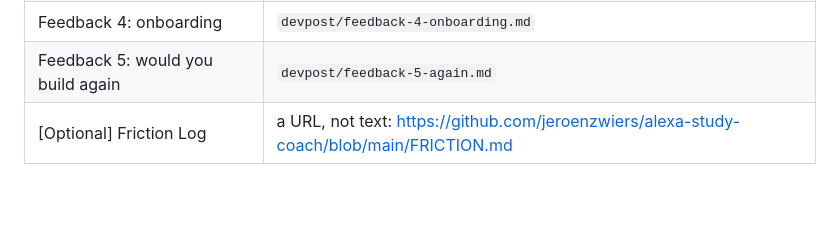
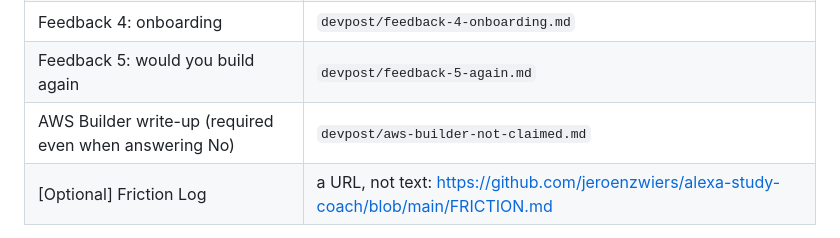
Before and after one commit to jeroenzwiers/alexa-study-coach, a Markdown page: DEVPOST.md, the part around the change. GitHub-like rendering; blank space fills up the shorter version.

```diff
--- a/DEVPOST.md
+++ b/DEVPOST.md
@@ -148,6 +148,7 @@ what happened, twice. Every box that takes prose has its own file in
 | Feedback 3: what needs work | `devpost/feedback-3-what-needs-work.md` |
 | Feedback 4: onboarding | `devpost/feedback-4-onboarding.md` |
 | Feedback 5: would you build again | `devpost/feedback-5-again.md` |
+| AWS Builder write-up (required even when answering No) | `devpost/aws-builder-not-claimed.md` |
 | [Optional] Friction Log | a URL, not text: <https://github.com/jeroenzwiers/alexa-study-coach/blob/main/FRICTION.md> |
 
 `devpost/about-the-project.md` is cut from the story below by this command, so
```
Also changed, not shown: devpost/aws-builder-not-claimed.md (added, +7 -0 lines).
